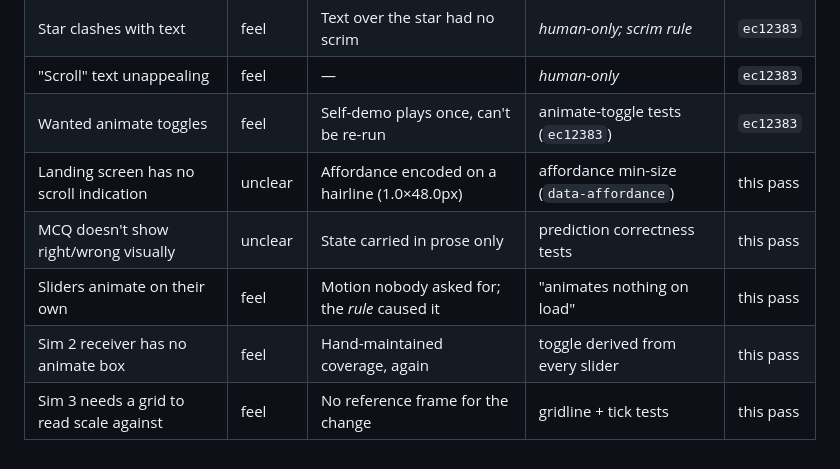
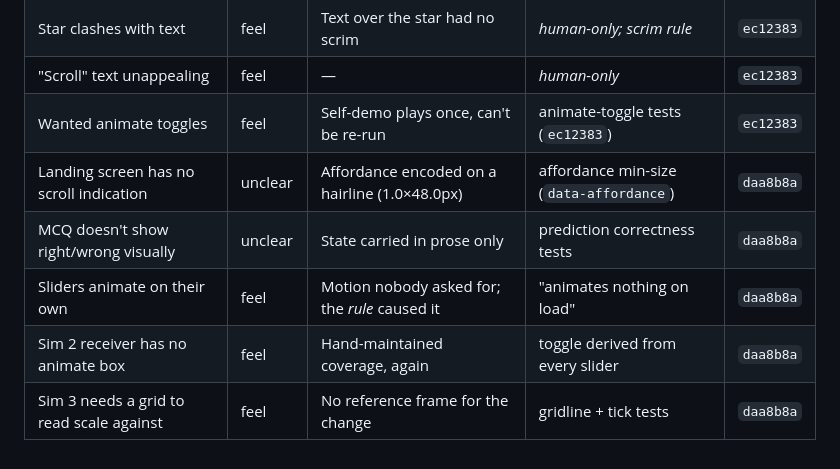
Before and after one commit to comp4020-agentic-coding-studio/comp4020-ass1-riteshsivaraman, a Markdown page: DEFECTS.md, the part around the change. GitHub-like rendering.

Commit message:
Fill in the fixing commit for this pass in the defect log
Co-Authored-By: Claude Opus 5 (1M context) <noreply@anthropic.com>

```diff
--- a/DEFECTS.md
+++ b/DEFECTS.md
@@ -151,8 +151,8 @@ Nothing outstanding. Add a row here to report something outside a session —
 | Star clashes with text | feel | Text over the star had no scrim | *human-only; scrim rule* | `ec12383` |
 | "Scroll" text unappealing | feel | — | *human-only* | `ec12383` |
 | Wanted animate toggles | feel | Self-demo plays once, can't be re-run | animate-toggle tests (`ec12383`) | `ec12383` |
-| Landing screen has no scroll indication | unclear | Affordance encoded on a hairline (1.0×48.0px) | affordance min-size (`data-affordance`) | this pass |
-| MCQ doesn't show right/wrong visually | unclear | State carried in prose only | prediction correctness tests | this pass |
-| Sliders animate on their own | feel | Motion nobody asked for; the *rule* caused it | "animates nothing on load" | this pass |
-| Sim 2 receiver has no animate box | feel | Hand-maintained coverage, again | toggle derived from every slider | this pass |
-| Sim 3 needs a grid to read scale against | feel | No reference frame for the change | gridline + tick tests | this pass |
+| Landing screen has no scroll indication | unclear | Affordance encoded on a hairline (1.0×48.0px) | affordance min-size (`data-affordance`) | `daa8b8a` |
+| MCQ doesn't show right/wrong visually | unclear | State carried in prose only | prediction correctness tests | `daa8b8a` |
+| Sliders animate on their own | feel | Motion nobody asked for; the *rule* caused it | "animates nothing on load" | `daa8b8a` |
+| Sim 2 receiver has no animate box | feel | Hand-maintained coverage, again | toggle derived from every slider | `daa8b8a` |
+| Sim 3 needs a grid to read scale against | feel | No reference frame for the change | gridline + tick tests | `daa8b8a` |
```
